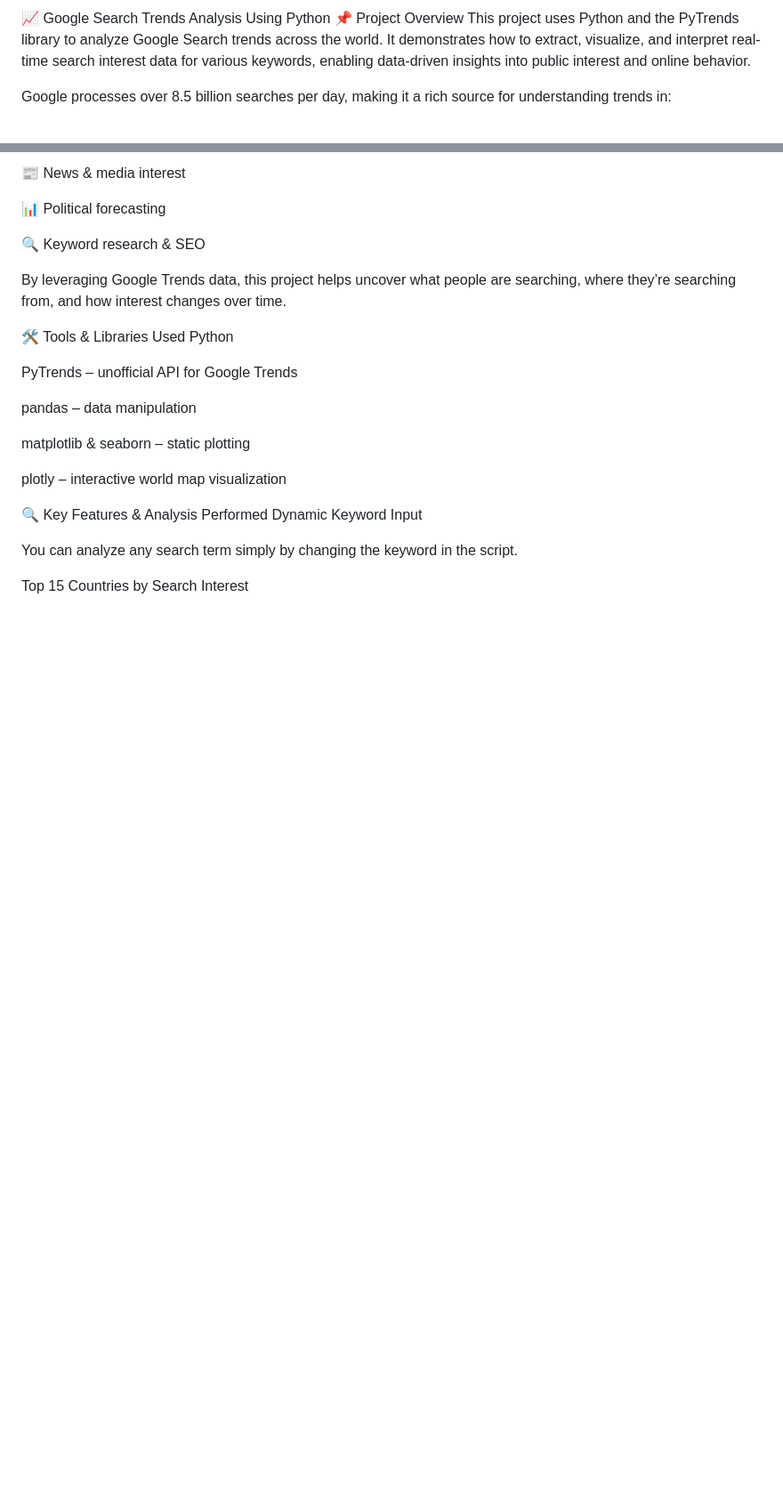
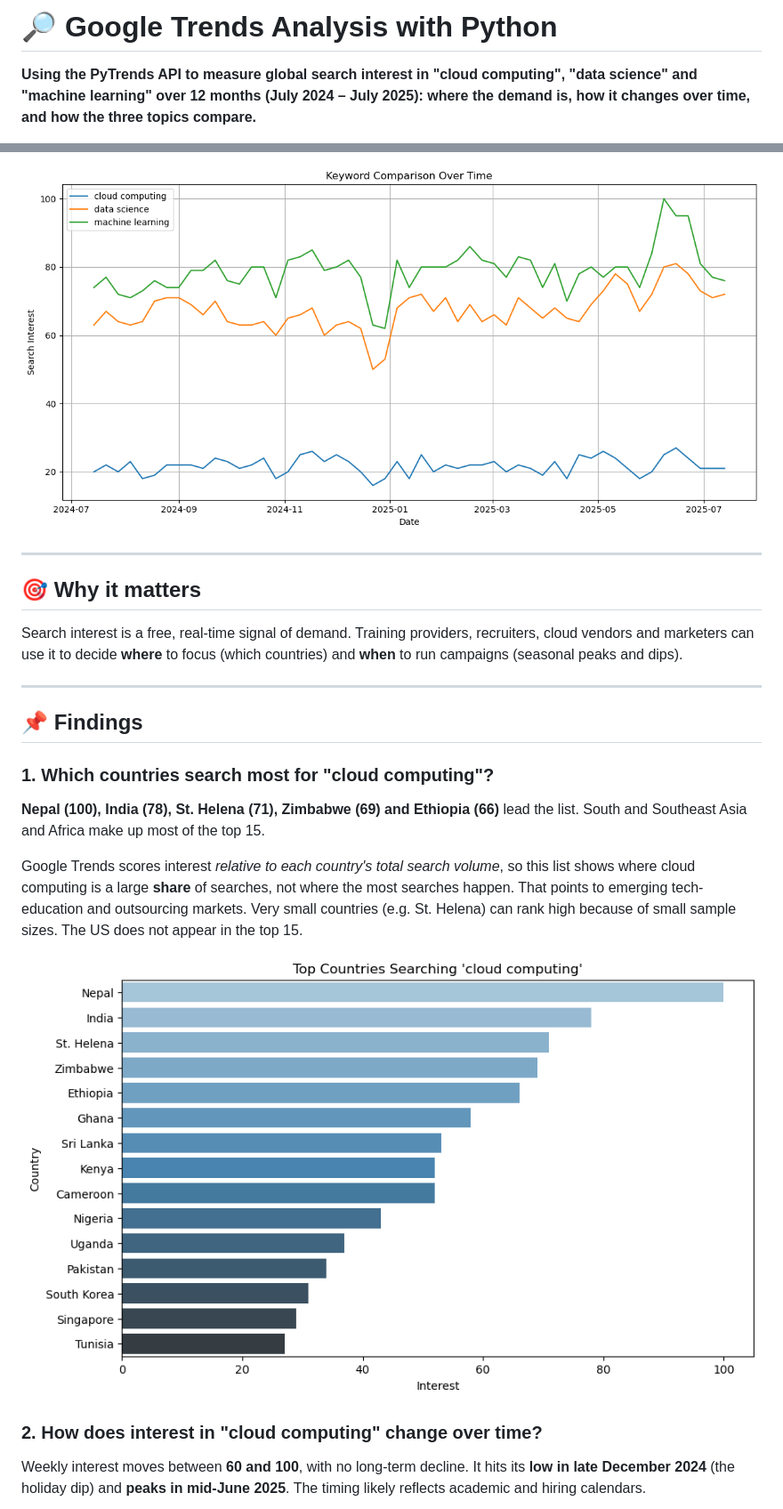
Before and after one commit to 1998-aish/Google-Data-Analysis-using-Python, a Markdown page: README.md, 2 parts joined by grey strips. Shown at 89% size. Rendered like a GitHub page; pictures changed too: images/keyword_comparison.png (added), images/top_countries_cloud_computing.png (added); blank space fills up the shorter version.

```diff
--- a/README.md
+++ b/README.md
@@ -1,6 +1,4 @@
-📈 Google Search Trends Analysis Using Python
-📌 Project Overview
-This project uses Python and the PyTrends library to analyze Google Search trends across the world. It demonstrates how to extract, visualize, and interpret real-time search interest data for various keywords, enabling data-driven insights into public interest and online behavior.
+# 🔎 Google Trends Analysis with Python
 
-Google processes over 8.5 billion searches per day, making it a rich source for understanding trends in:
+**Using the PyTrends API to measure global search interest in "cloud computing", "data science" and "machine learning" over 12 months (July 2024 – July 2025): where the demand is, how it changes over time, and how the three topics compare.**
 
@@ -8,27 +8,25 @@ Google processes over 8.5 billion searches per day, making it a rich source for
 
-📰 News & media interest
+![Keyword comparison](images/keyword_comparison.png)
 
-📊 Political forecasting
+---
 
-🔍 Keyword research & SEO
+## 🎯 Why it matters
 
-By leveraging Google Trends data, this project helps uncover what people are searching, where they’re searching from, and how interest changes over time.
+Search interest is a free, real-time signal of demand. Training providers, recruiters, cloud vendors and marketers can use it to decide **where** to focus (which countries) and **when** to run campaigns (seasonal peaks and dips).
 
-🛠 Tools & Libraries Used
-Python
+---
 
-PyTrends – unofficial API for Google Trends
+## 📌 Findings
 
-pandas – data manipulation
+### 1. Which countries search most for "cloud computing"?
 
-matplotlib & seaborn – static plotting
+**Nepal (100), India (78), St. Helena (71), Zimbabwe (69) and Ethiopia (66)** lead the list. South and Southeast Asia and Africa make up most of the top 15.
 
-plotly – interactive world map visualization
+Google Trends scores interest *relative to each country's total search volume*, so this list shows where cloud computing is a large **share** of searches, not where the most searches happen. That points to emerging tech-education and outsourcing markets. Very small countries (e.g. St. Helena) can rank high because of small sample sizes. The US does not appear in the top 15.
 
-🔍 Key Features & Analysis Performed
-Dynamic Keyword Input
+![Top countries](images/top_countries_cloud_computing.png)
 
-You can analyze any search term simply by changing the keyword in the script.
+### 2. How does interest in "cloud computing" change over time?
 
-Top 15 Countries by Search Interest
+Weekly interest moves between **60 and 100**, with no long-term decline. It hits its **low in late December 2024** (the holiday dip) and **peaks in mid-June 2025**. The timing likely reflects academic and hiring calendars.
 
```
Also changed, not shown: other parts of README.md (+59 -10 lines), images/cloud_computing_over_time.png (added), 5 other files.
